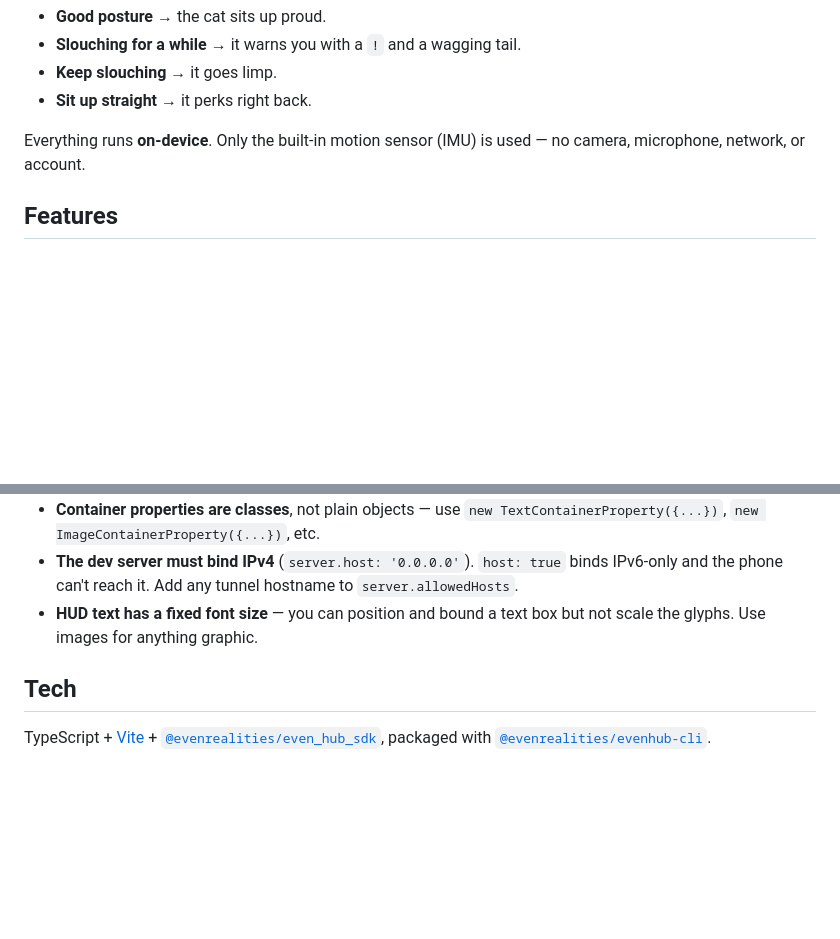
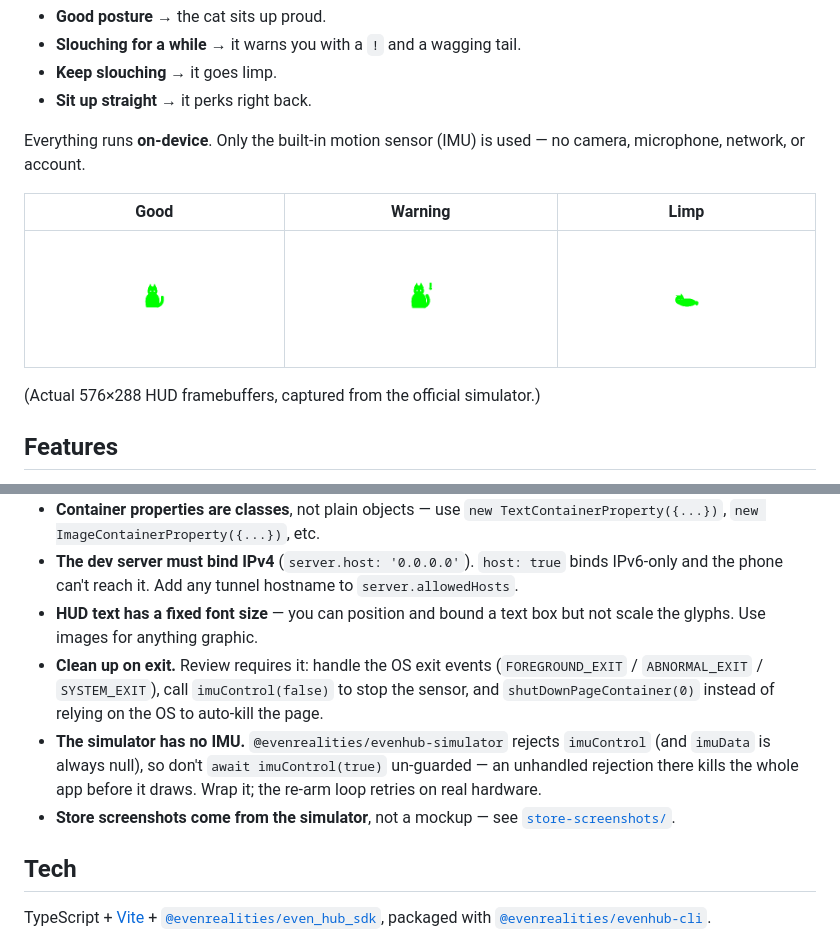
Before and after one commit to unicco/even-g2-posture, a Markdown page: README.md, 2 parts joined by grey strips. GitHub-like rendering; pictures changed too: store-screenshots/hud-concern.png (added), store-screenshots/hud-proud.png (added), store-screenshots/hud-slump.png (added); blank space fills up the shorter version.

```diff
--- a/README.md
+++ b/README.md
@@ -10,6 +10,12 @@ A little cat sits in the corner of your HUD and mirrors how you hold your head:
 - **Sit up straight** → it perks right back.
 
 Everything runs **on-device**. Only the built-in motion sensor (IMU) is used — no camera, microphone, network, or account.
+
+| Good | Warning | Limp |
+|------|---------|------|
+| ![good](./store-screenshots/hud-proud.png) | ![warning](./store-screenshots/hud-concern.png) | ![limp](./store-screenshots/hud-slump.png) |
+
+(Actual 576×288 HUD framebuffers, captured from the official simulator.)
 
 ## Features
 
@@ -54,6 +60,9 @@ Even G2 examples are scarce, so here are the things that tripped us up:
 - **Container properties are classes**, not plain objects — use `new TextContainerProperty({...})`, `new ImageContainerProperty({...})`, etc.
 - **The dev server must bind IPv4** (`server.host: '0.0.0.0'`). `host: true` binds IPv6-only and the phone can't reach it. Add any tunnel hostname to `server.allowedHosts`.
 - **HUD text has a fixed font size** — you can position and bound a text box but not scale the glyphs. Use images for anything graphic.
+- **Clean up on exit.** Review requires it: handle the OS exit events (`FOREGROUND_EXIT` / `ABNORMAL_EXIT` / `SYSTEM_EXIT`), call `imuControl(false)` to stop the sensor, and `shutDownPageContainer(0)` instead of relying on the OS to auto-kill the page.
+- **The simulator has no IMU.** `@evenrealities/evenhub-simulator` rejects `imuControl` (and `imuData` is always null), so don't `await imuControl(true)` un-guarded — an unhandled rejection there kills the whole app before it draws. Wrap it; the re-arm loop retries on real hardware.
+- **Store screenshots come from the simulator**, not a mockup — see [`store-screenshots/`](./store-screenshots/).
 
 ## Tech
 
```
Also changed, not shown: store-screenshots/README.md (added, +49 -0 lines), 1 other file.
